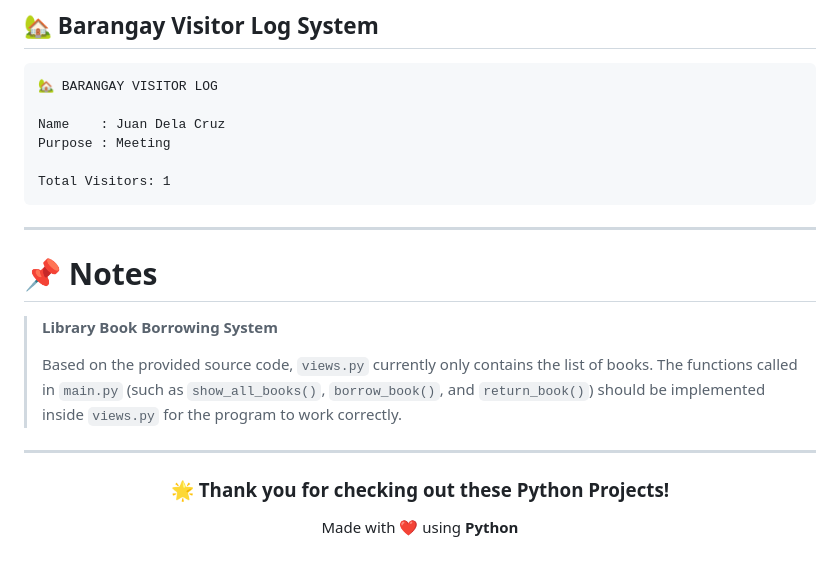
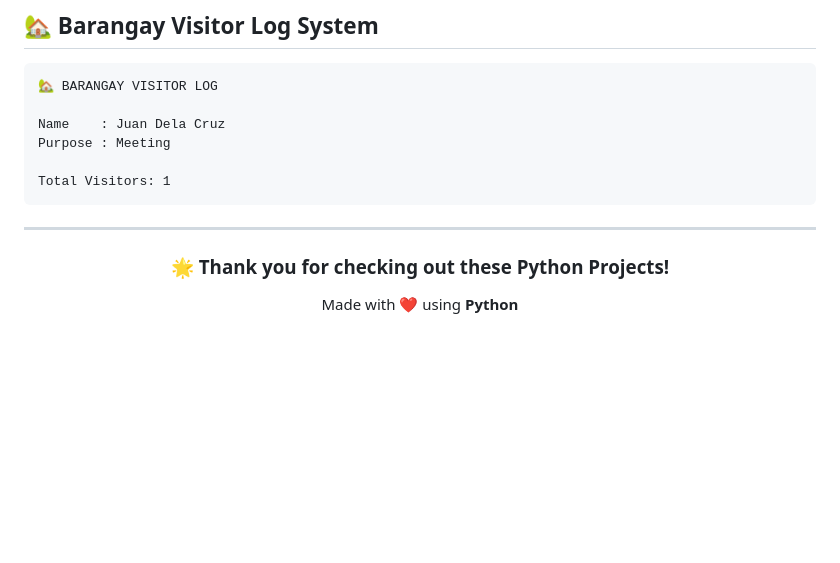
Before and after one commit to keziah-cz/MyProject.kez, a Markdown page: README.md, the part around the change. Drawn GitHub-style; blank space fills up the shorter version.

```diff
--- a/README.md
+++ b/README.md
@@ -256,14 +256,6 @@ Total Visitors: 1
 
 ---
 
-# 📌 Notes
-
-> **Library Book Borrowing System**
->
-> Based on the provided source code, `views.py` currently only contains the list of books. The functions called in `main.py` (such as `show_all_books()`, `borrow_book()`, and `return_book()`) should be implemented inside `views.py` for the program to work correctly.
-
----
-
 <div align="center">
 
 ### 🌟 Thank you for checking out these Python Projects!
```
